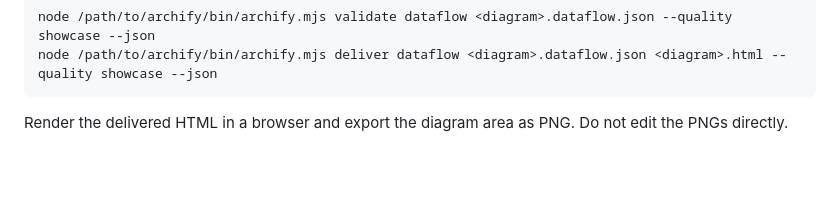
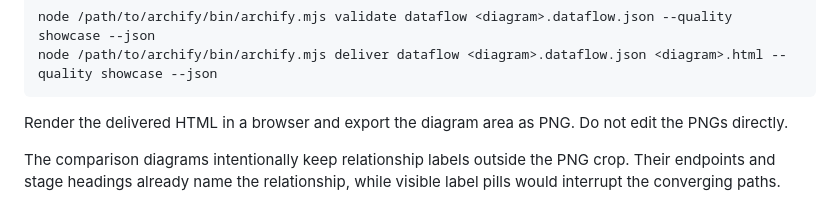
Before and after one commit to kiff/kiff, a Markdown page: docs/diagrams/README.md, the part around the change. Drawn GitHub-style; blank space fills up the shorter version.

Commit message:
docs: clarify operational pattern comparison (#99)
Co-authored-by: gabosarmiento <6571984+gabosarmiento@users.noreply.github.com>

```diff
--- a/docs/diagrams/README.md
+++ b/docs/diagrams/README.md
@@ -12,3 +12,7 @@ node /path/to/archify/bin/archify.mjs deliver dataflow <diagram>.dataflow.json <
 
 Render the delivered HTML in a browser and export the diagram area as PNG. Do
 not edit the PNGs directly.
+
+The comparison diagrams intentionally keep relationship labels outside the PNG
+crop. Their endpoints and stage headings already name the relationship, while
+visible label pills would interrupt the converging paths.
```
Also changed, not shown: README.md (+8 -7 lines), docs/diagrams/kiff-shared-domain.png, docs/diagrams/traditional-operational-pattern.png, 2 other files.
